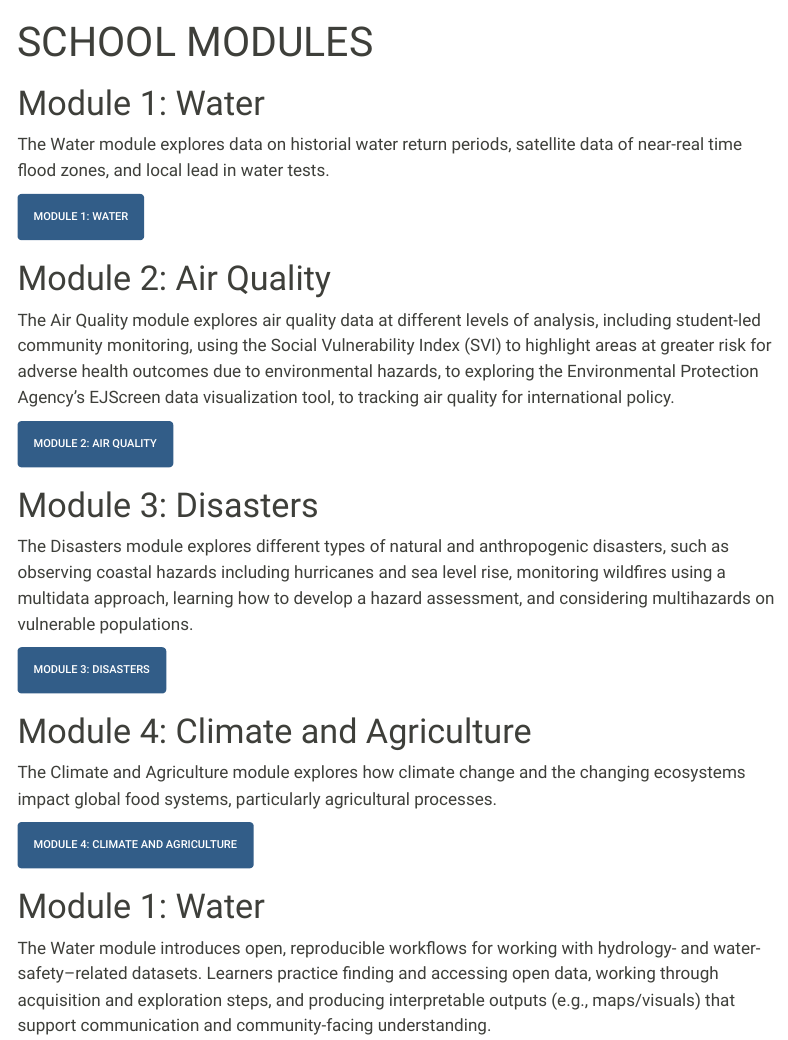
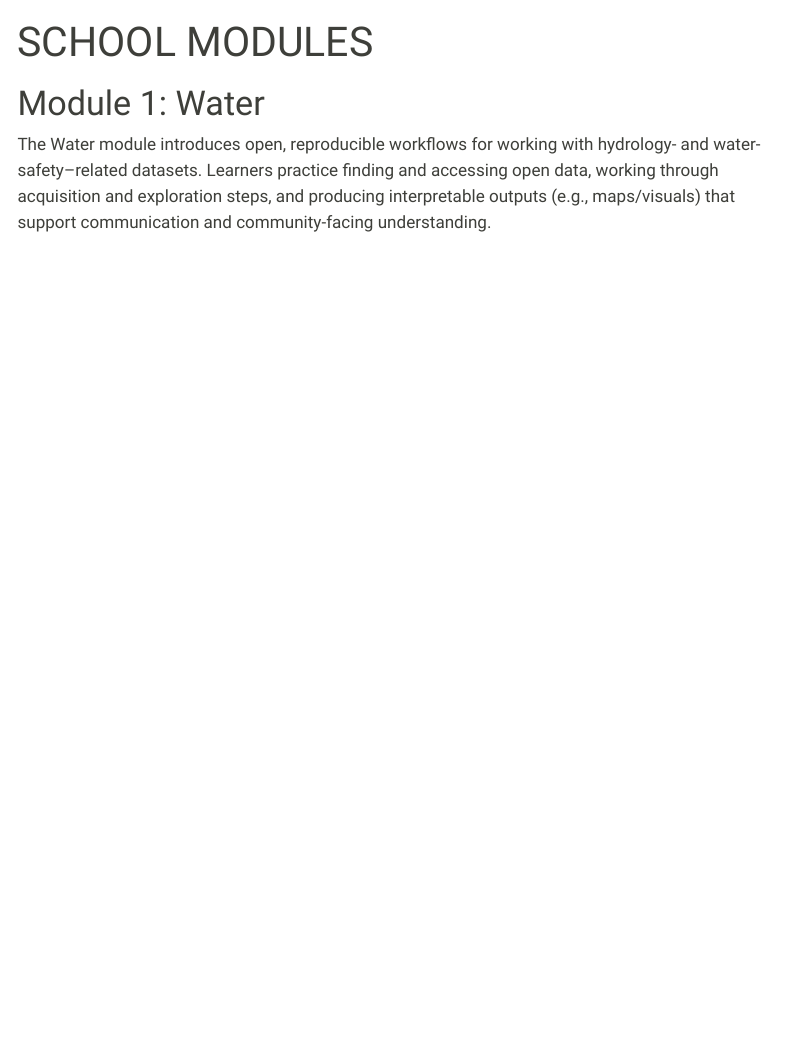
Before and after one commit to ciesin-geospatial/TOPSTSCHOOL, a Quarto document (modules.qmd): the page in a window 1100 px wide, from its top. Rendered offline with R 4.5, knitr and Pandoc in place of Quarto, with nearby package versions; menus at the side of the page are left out.

Commit message:
updated modules.qmd

```diff
--- a/modules.qmd
+++ b/modules.qmd
@@ -12,27 +1,3 @@
-# Module 1: Water
-The Water module explores data on historial water return periods, satellite data of near-real time flood zones, and local lead in water tests.
-
-[Module 1: Water](https://ciesin-geospatial.github.io/TOPSTSCHOOL-water/){.btn .btn-primary .btn role="button"}
-
-
-# Module 2: Air Quality
-The Air Quality module explores air quality data at different levels of analysis, including student-led community monitoring, using the Social Vulnerability Index (SVI) to highlight areas at greater risk for adverse health outcomes due to environmental hazards, to exploring the Environmental Protection Agency's EJScreen data visualization tool, to tracking air quality for international policy.
-
-[Module 2: Air Quality](https://ciesin-geospatial.github.io/TOPSTSCHOOL-air-quality/){.btn .btn-primary .btn role="button"}
-
-
-# Module 3: Disasters
-The Disasters module explores different types of natural and anthropogenic disasters, such as observing coastal hazards including hurricanes and sea level rise, monitoring wildfires using a multidata approach, learning how to develop a hazard assessment, and considering multihazards on vulnerable populations.
-
-[Module 3: Disasters](https://ciesin-geospatial.github.io/TOPSTSCHOOL-disasters/){.btn .btn-primary .btn role="button"}
-
-
-# Module 4: Climate and Agriculture
-The Climate and Agriculture module explores how climate change and the changing ecosystems impact global food systems, particularly agricultural processes.
-
-[Module 4: Climate and Agriculture](https://ciesin-geospatial.github.io/TOPSTSCHOOL-climate-agriculture/){.btn .btn-primary .btn role="button"}
-
-
 ---
 title: "SCHOOL MODULES"
 description: |
```
Also changed, not shown: modules.qmd (11 more changed lines).
